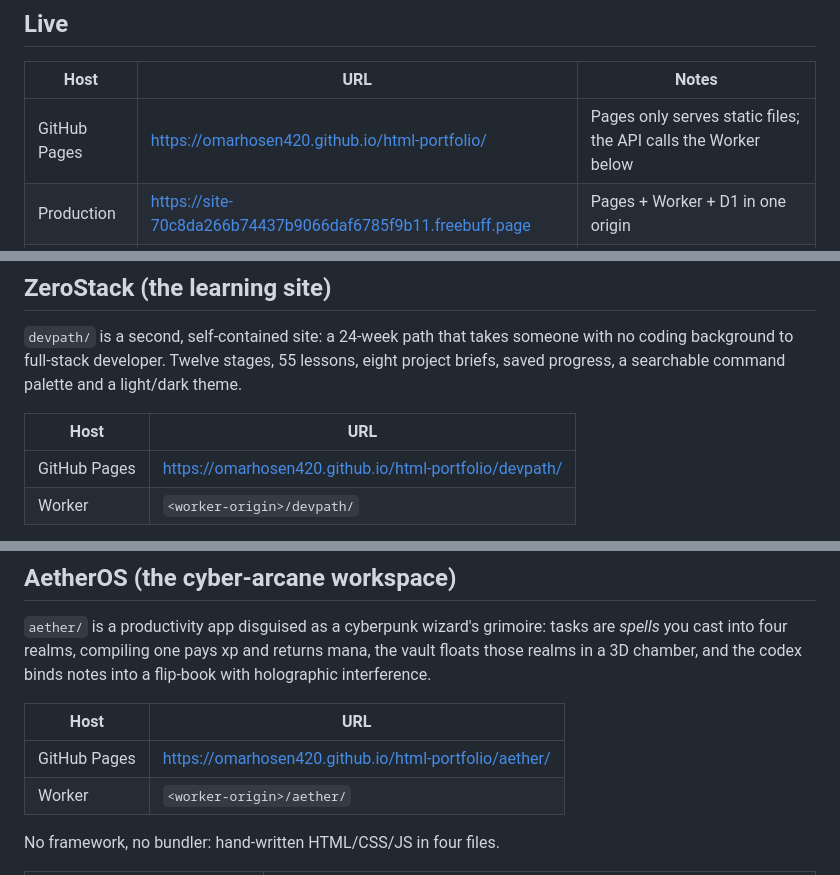
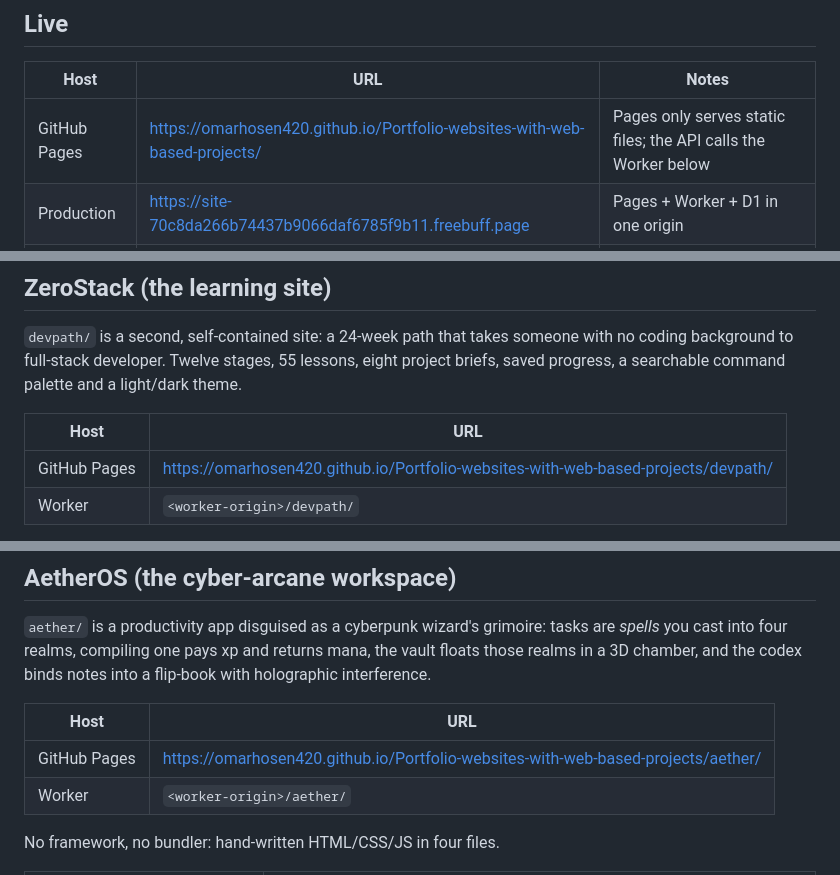
Before and after one commit to omarhosen420/Portfolio-websites-with-web-based-projects, a Markdown page: README.md, 3 parts joined by grey strips. GitHub-like rendering.

Commit message:
Update GitHub Pages URLs in README

```diff
--- a/README.md
+++ b/README.md
@@ -11,7 +11,7 @@ vault). Two self-contained apps ship alongside the portfolio pages: **ZeroStack*
 
 | Host | URL | Notes |
 | ---- | --- | ----- |
-| GitHub Pages | https://omarhosen420.github.io/html-portfolio/ | Pages only serves static files; the API calls the Worker below |
+| GitHub Pages | https://omarhosen420.github.io/Portfolio-websites-with-web-based-projects/ | Pages only serves static files; the API calls the Worker below |
 | Production   | https://site-70c8da266b74437b9066daf6785f9b11.freebuff.page | Pages + Worker + D1 in one origin |
 | Preview      | https://site-fd738429b66846d7937825137bcbf3e1.freebuff.page | Same, with its own separate database |
 
@@ -102,7 +102,7 @@ briefs, saved progress, a searchable command palette and a light/dark theme.
 
 | Host | URL |
 | ---- | --- |
-| GitHub Pages | https://omarhosen420.github.io/html-portfolio/devpath/ |
+| GitHub Pages | https://omarhosen420.github.io/Portfolio-websites-with-web-based-projects/devpath/ |
 | Worker | `<worker-origin>/devpath/` |
 
 It has no backend of its own on purpose: progress lives in the visitor's `localStorage`,
@@ -122,7 +122,7 @@ cast into four realms, compiling one pays xp and returns mana, the vault floats
 
 | Host | URL |
 | ---- | --- |
-| GitHub Pages | https://omarhosen420.github.io/html-portfolio/aether/ |
+| GitHub Pages | https://omarhosen420.github.io/Portfolio-websites-with-web-based-projects/aether/ |
 | Worker | `<worker-origin>/aether/` |
 
 No framework, no bundler: hand-written HTML/CSS/JS in four files.
```
